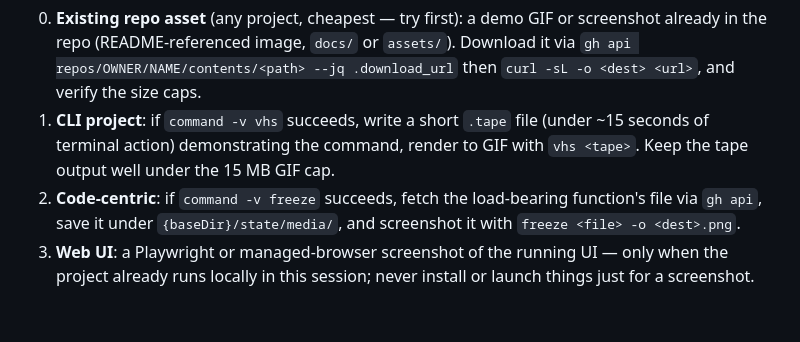
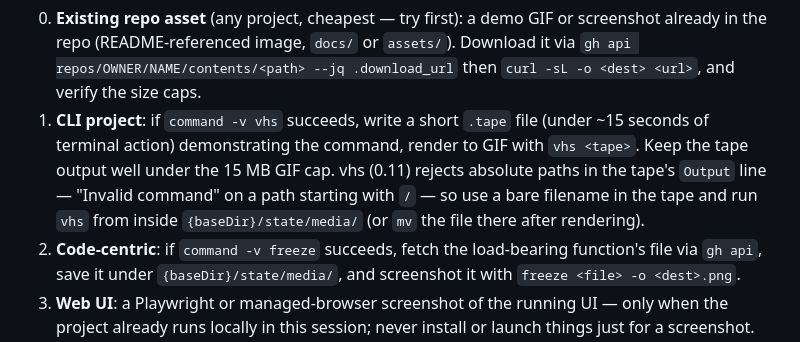
Before and after one commit to soos3d/postflight, a Markdown page: skill/x-poster/CONTENT.md, the part around the change. GitHub-like rendering; blank space fills up the shorter version.

Commit message:
docs: vhs 0.11 rejects absolute Output paths — render relative, then mv
Found live-testing the media recipe: a tape whose Output line starts
with / fails to parse ("Invalid command"), and the recipe points at
the absolute {baseDir}/state/media/ path. Without this note the first
CLI-project render errors and the post degrades to text+reply.

```diff
--- a/skill/x-poster/CONTENT.md
+++ b/skill/x-poster/CONTENT.md
@@ -121,7 +121,10 @@ Try in this order, per project type:
 1. **CLI project**: if `command -v vhs` succeeds, write a short `.tape`
    file (under ~15 seconds of terminal action) demonstrating the command,
    render to GIF with `vhs <tape>`. Keep the tape output well under the
-   15 MB GIF cap.
+   15 MB GIF cap. vhs (0.11) rejects absolute paths in the tape's
+   `Output` line — "Invalid command" on a path starting with `/` — so
+   use a bare filename in the tape and run `vhs` from inside
+   `{baseDir}/state/media/` (or `mv` the file there after rendering).
 2. **Code-centric**: if `command -v freeze` succeeds, fetch the
    load-bearing function's file via `gh api`, save it under
    `{baseDir}/state/media/`, and screenshot it with
```
